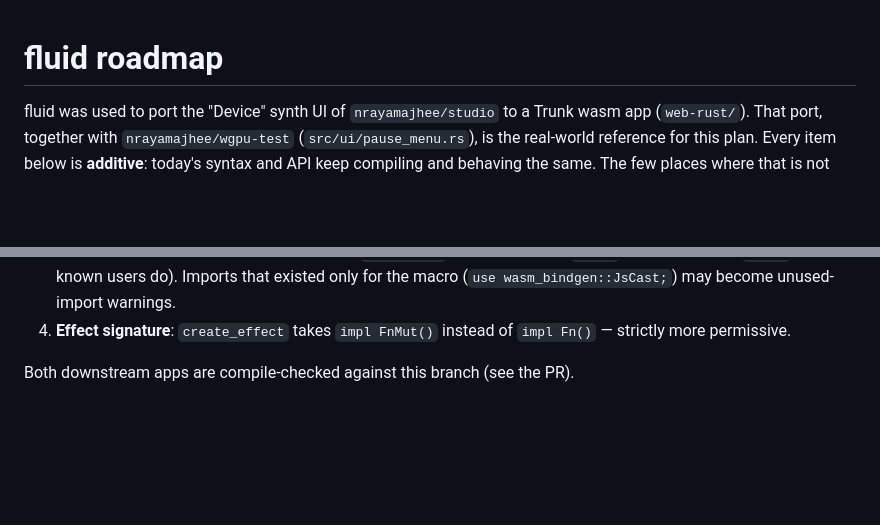
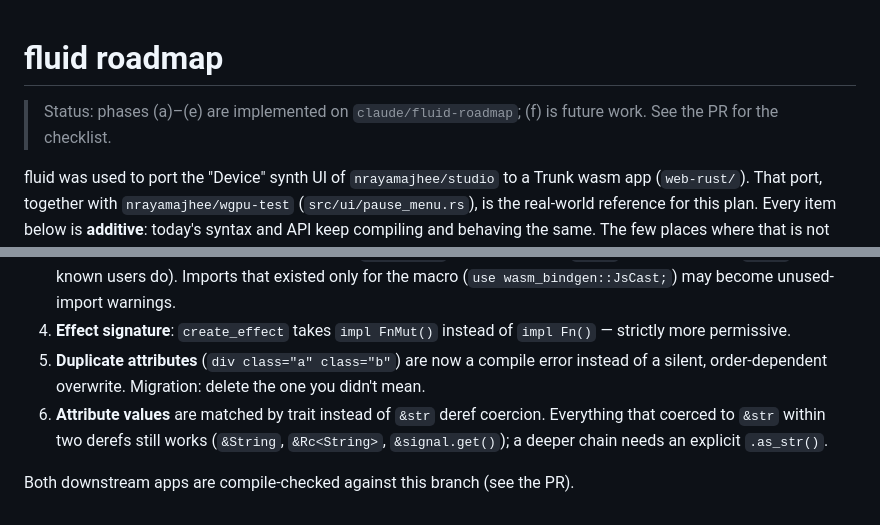
Before and after one commit to nrayamajhee/fluid, a Markdown page: PLAN.md, 2 parts joined by grey strips. Drawn GitHub-style; blank space fills up the shorter version.

Commit message:
PLAN: status and the remaining compatibility notes
Co-Authored-By: Claude Opus 5.5 <noreply@anthropic.com>
Claude-Session: https://claude.ai/code/session_01G32cRTXDMdv7ZfiEJHhyj1

```diff
--- a/PLAN.md
+++ b/PLAN.md
@@ -1,4 +1,7 @@
 # fluid roadmap
+
+> Status: phases (a)–(e) are implemented on `claude/fluid-roadmap`; (f) is
+> future work. See the PR for the checklist.
 
 fluid was used to port the "Device" synth UI of `nrayamajhee/studio` to a Trunk
 wasm app (`web-rust/`). That port, together with `nrayamajhee/wgpu-test`
@@ -433,5 +436,12 @@ Nothing that compiles today should stop compiling, with these caveats:
    warnings.
 4. **Effect signature**: `create_effect` takes `impl FnMut()` instead of
    `impl Fn()` — strictly more permissive.
+5. **Duplicate attributes** (`div class="a" class="b"`) are now a compile
+   error instead of a silent, order-dependent overwrite. Migration: delete
+   the one you didn't mean.
+6. **Attribute values** are matched by trait instead of `&str` deref
+   coercion. Everything that coerced to `&str` within two derefs still works
+   (`&String`, `&Rc<String>`, `&signal.get()`); a deeper chain needs an
+   explicit `.as_str()`.
 
 Both downstream apps are compile-checked against this branch (see the PR).
```
